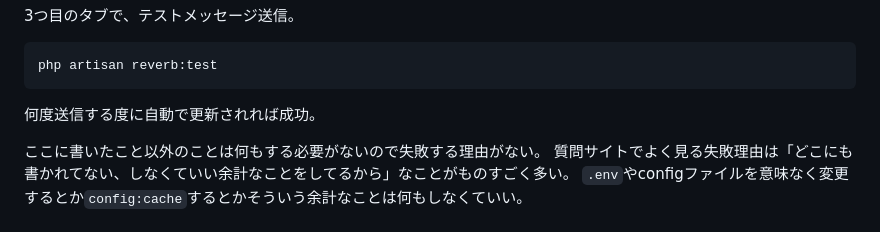
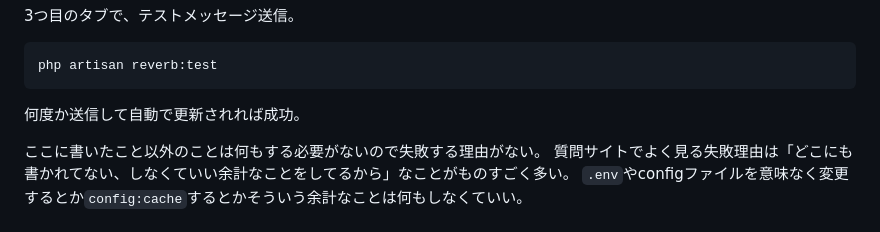
Before and after one commit to puklipo/laravel-reverb-sample, a Markdown page: README.md, the part around the change. Rendered like a GitHub page.

````diff
--- a/README.md
+++ b/README.md
@@ -226,7 +226,7 @@ php artisan reverb:start
 ```bash
 php artisan reverb:test
 ```
-何度送信する度に自動で更新されれば成功。
+何度か送信して自動で更新されれば成功。
 
 ここに書いたこと以外のことは何もする必要がないので失敗する理由がない。
 質問サイトでよく見る失敗理由は「どこにも書かれてない、しなくていい余計なことをしてるから」なことがものすごく多い。
````
